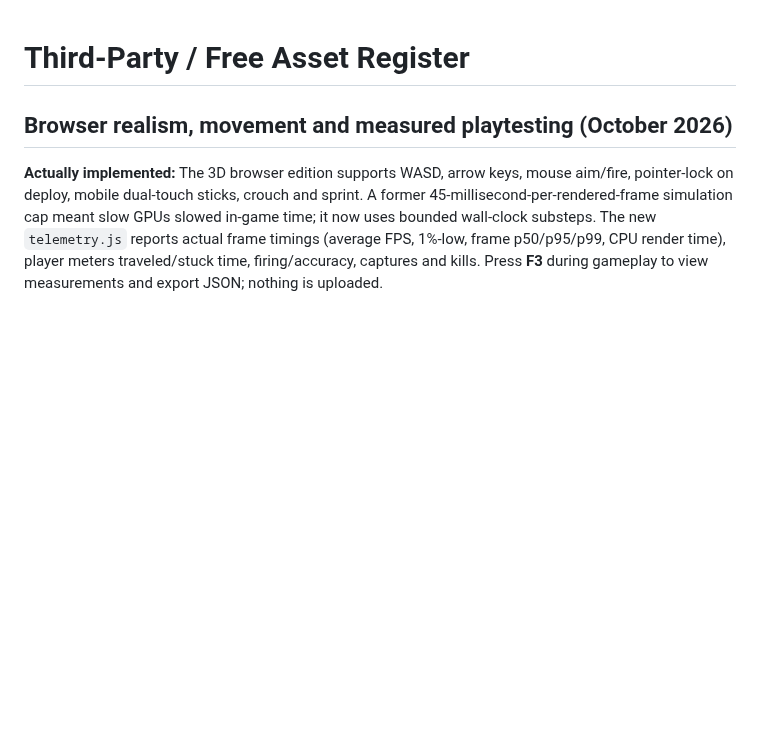
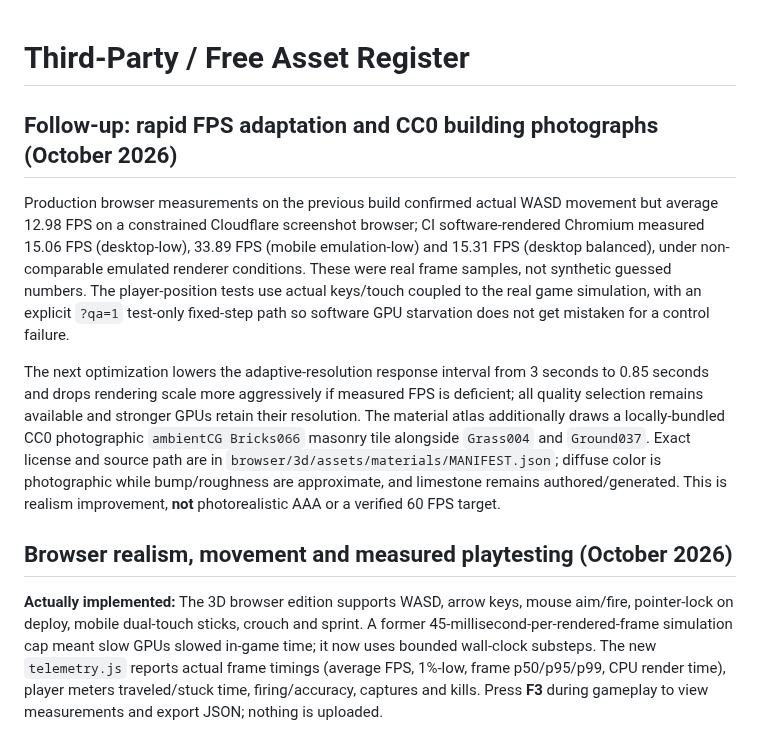
Before and after one commit to Tommaso-R-Marena/Warrior-s-Paradise, a Markdown page: docs/THIRD_PARTY_ASSETS.md, the part around the change. Drawn GitHub-style; blank space fills up the shorter version.

Commit message:
docs(frontline): record performance baseline and newly licensed masonry artwork

```diff
--- a/docs/THIRD_PARTY_ASSETS.md
+++ b/docs/THIRD_PARTY_ASSETS.md
@@ -1,4 +1,11 @@
 # Third-Party / Free Asset Register
+
+## Follow-up: rapid FPS adaptation and CC0 building photographs (October 2026)
+
+Production browser measurements on the previous build confirmed actual WASD movement but average 12.98 FPS on a constrained Cloudflare screenshot browser; CI software-rendered Chromium measured 15.06 FPS (desktop-low), 33.89 FPS (mobile emulation-low) and 15.31 FPS (desktop balanced), under non-comparable emulated renderer conditions. These were real frame samples, not synthetic guessed numbers. The player-position tests use actual keys/touch coupled to the real game simulation, with an explicit `?qa=1` test-only fixed-step path so software GPU starvation does not get mistaken for a control failure.
+
+The next optimization lowers the adaptive-resolution response interval from 3 seconds to 0.85 seconds and drops rendering scale more aggressively if measured FPS is deficient; all quality selection remains available and stronger GPUs retain their resolution. The material atlas additionally draws a locally-bundled CC0 photographic `ambientCG Bricks066` masonry tile alongside `Grass004` and `Ground037`. Exact license and source path are in `browser/3d/assets/materials/MANIFEST.json`; diffuse color is photographic while bump/roughness are approximate, and limestone remains authored/generated. This is realism improvement, **not** photorealistic AAA or a verified 60 FPS target.
+
 
 ## Browser realism, movement and measured playtesting (October 2026)
 
```
